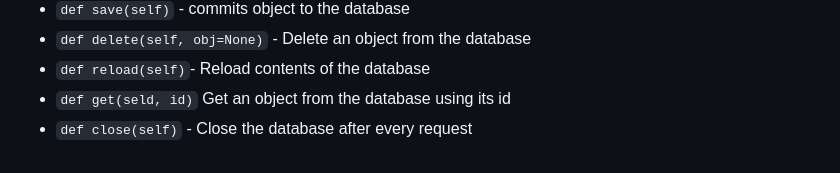
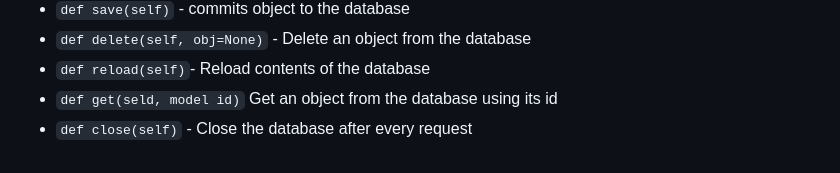
Before and after one commit to Razkky/Portfolio_project, a Markdown page: README.md, the part around the change. Drawn GitHub-style.

```diff
--- a/README.md
+++ b/README.md
@@ -80,5 +80,5 @@ This project is interpreted/tested/installed on Ubuntu 22.04 using python3(Versi
 - `def save(self)` - commits object to the database
 - `def delete(self, obj=None)` - Delete an object from the database
 - `def reload(self)`- Reload contents of the database
-- `def get(seld, id)` Get an object from the database using its id
+- `def get(seld, model id)` Get an object from the database using its id
 - `def close(self)` - Close the database after every request
```
